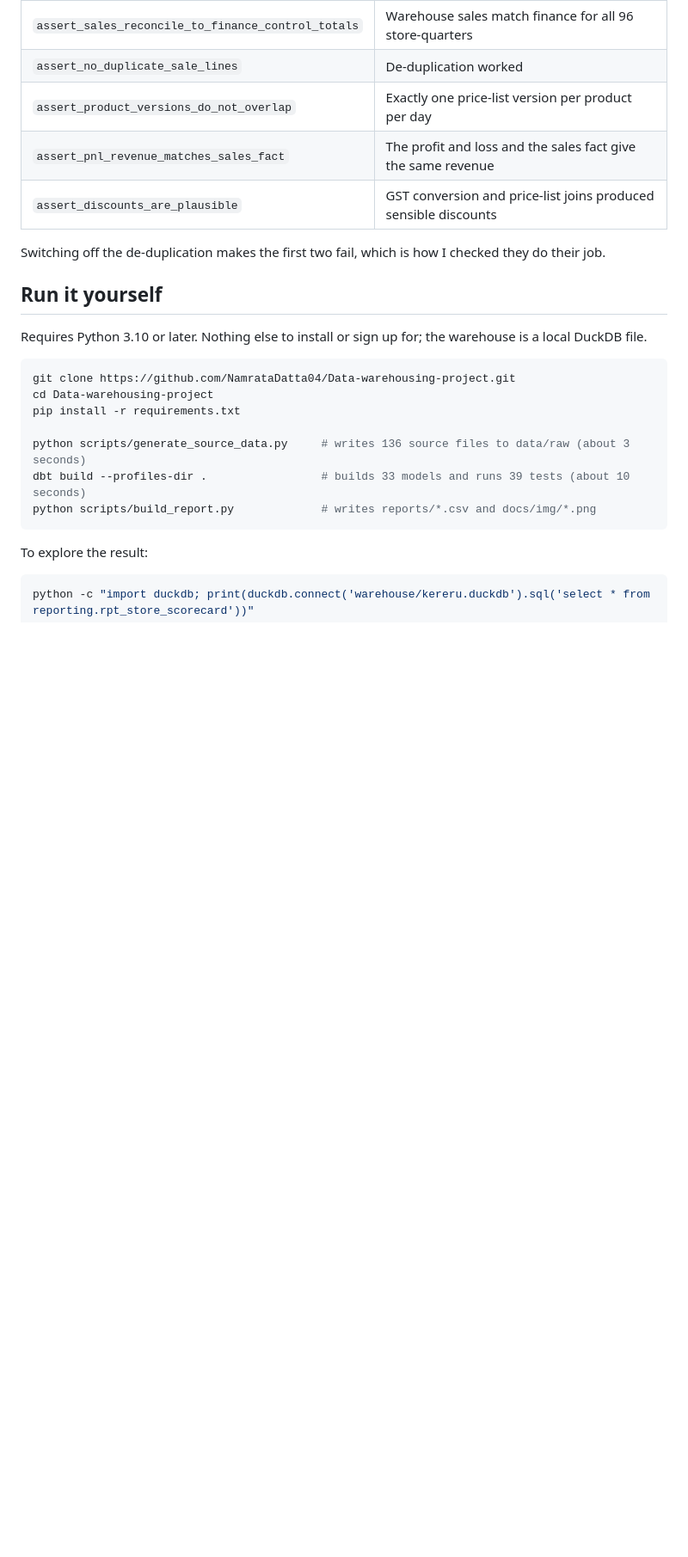
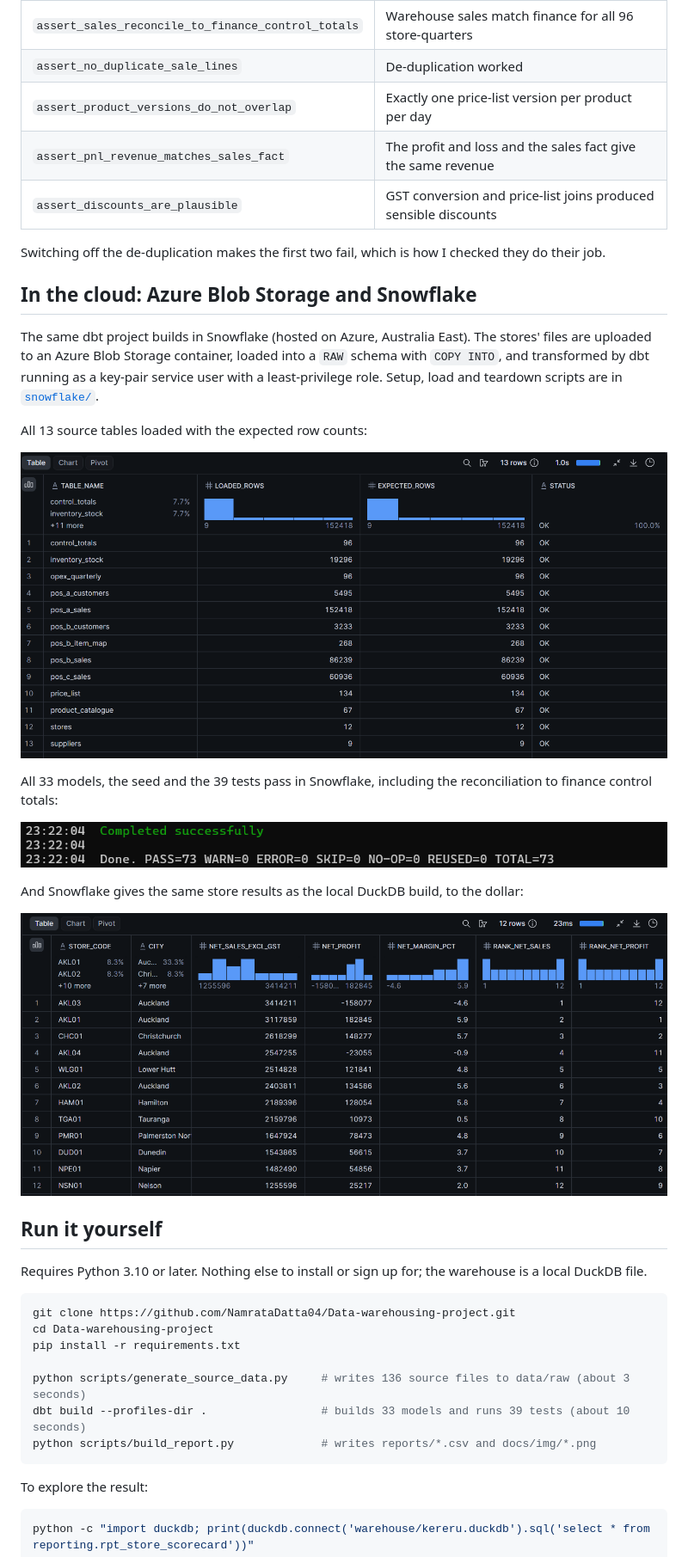
Before and after one commit to NamrataDatta04/Data-warehousing-project, a Markdown page: README.md, the part around one of its changes. Shown at 86% size. GitHub-like rendering; pictures changed too: docs/img/snowflake/dbt_build_snowflake.png (added), docs/img/snowflake/raw_load_check.png (added), docs/img/snowflake/store_scorecard_snowflake.png (added); blank space fills up the shorter version.

```diff
--- a/README.md
+++ b/README.md
@@ -215,6 +216,25 @@ accepted values, and five business rules in [`tests/`](tests):
 
 Switching off the de-duplication makes the first two fail, which is how I checked they do their job.
 
+## In the cloud: Azure Blob Storage and Snowflake
+
+The same dbt project builds in Snowflake (hosted on Azure, Australia East). The stores' files are
+uploaded to an Azure Blob Storage container, loaded into a `RAW` schema with `COPY INTO`, and
+transformed by dbt running as a key-pair service user with a least-privilege role. Setup, load and
+teardown scripts are in [`snowflake/`](snowflake).
+
+All 13 source tables loaded with the expected row counts:
+
+![Snowflake load check](docs/img/snowflake/raw_load_check.png)
+
+All 33 models, the seed and the 39 tests pass in Snowflake, including the reconciliation to finance control totals:
+
+![dbt build on Snowflake](docs/img/snowflake/dbt_build_snowflake.png)
+
+And Snowflake gives the same store results as the local DuckDB build, to the dollar:
+
+![Store scorecard in Snowflake](docs/img/snowflake/store_scorecard_snowflake.png)
+
 ## Run it yourself
 
 Requires Python 3.10 or later. Nothing else to install or sign up for; the warehouse is a local DuckDB file.
```
Also changed, not shown: other parts of README.md (+2 -1 lines), snowflake/README.md (+11 -1 lines), 3 other files.
